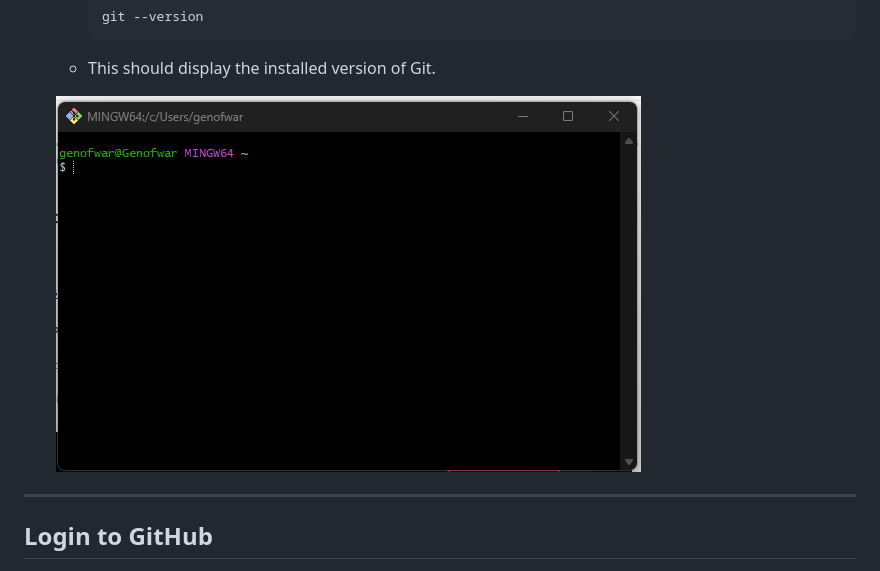
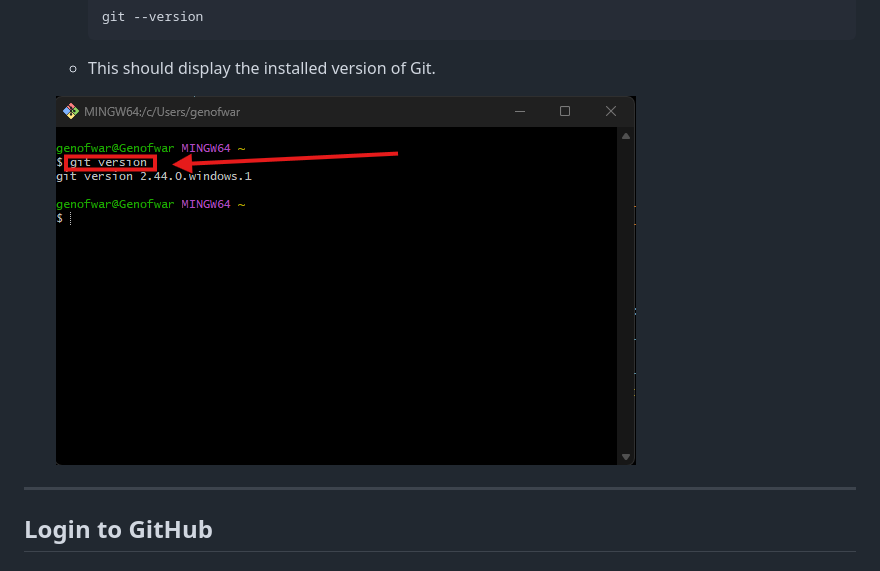
Before and after one commit to andrewogho/ai-startup-web1, a Markdown page: README.md, the part around the change. Drawn GitHub-style; pictures changed too: images/Git-version-Screenshot.png (added).

Commit message:
adding git version image

````diff
--- a/README.md
+++ b/README.md
@@ -18,7 +18,7 @@ This guide will walk you through the basics of using GitHub, including installin
      ```
    - This should display the installed version of Git.
 
-   ![Git Version Check](images/Git_installed_Screenshot.png)
+   ![Git Version Check](images/Git-version-Screenshot.png)
 
 ---
 
````
